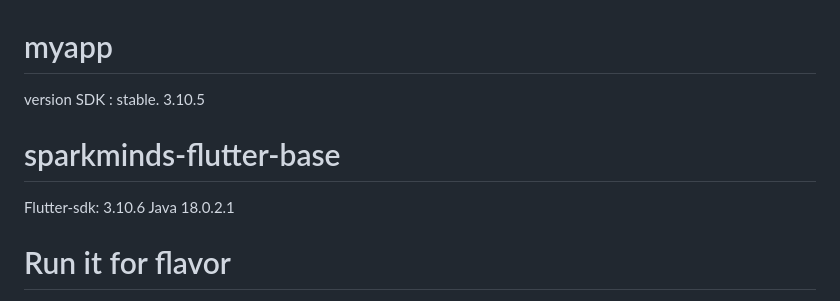
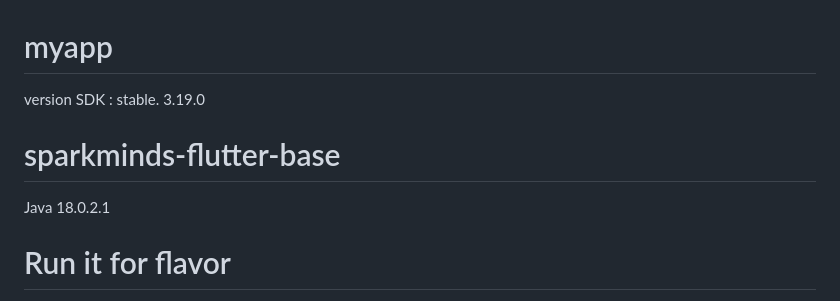
Before and after one commit to quanhtsparkminds/wallet, a Markdown page: README.md, the part around the change. Drawn GitHub-style.

Commit message:
update guide

```diff
--- a/README.md
+++ b/README.md
@@ -1,10 +1,9 @@
 # myapp
 
-version SDK : stable. 3.10.5
+version SDK : stable. 3.19.0
 
 # sparkminds-flutter-base
 
-Flutter-sdk: 3.10.6
 Java 18.0.2.1
 
 # Run it for flavor
```
